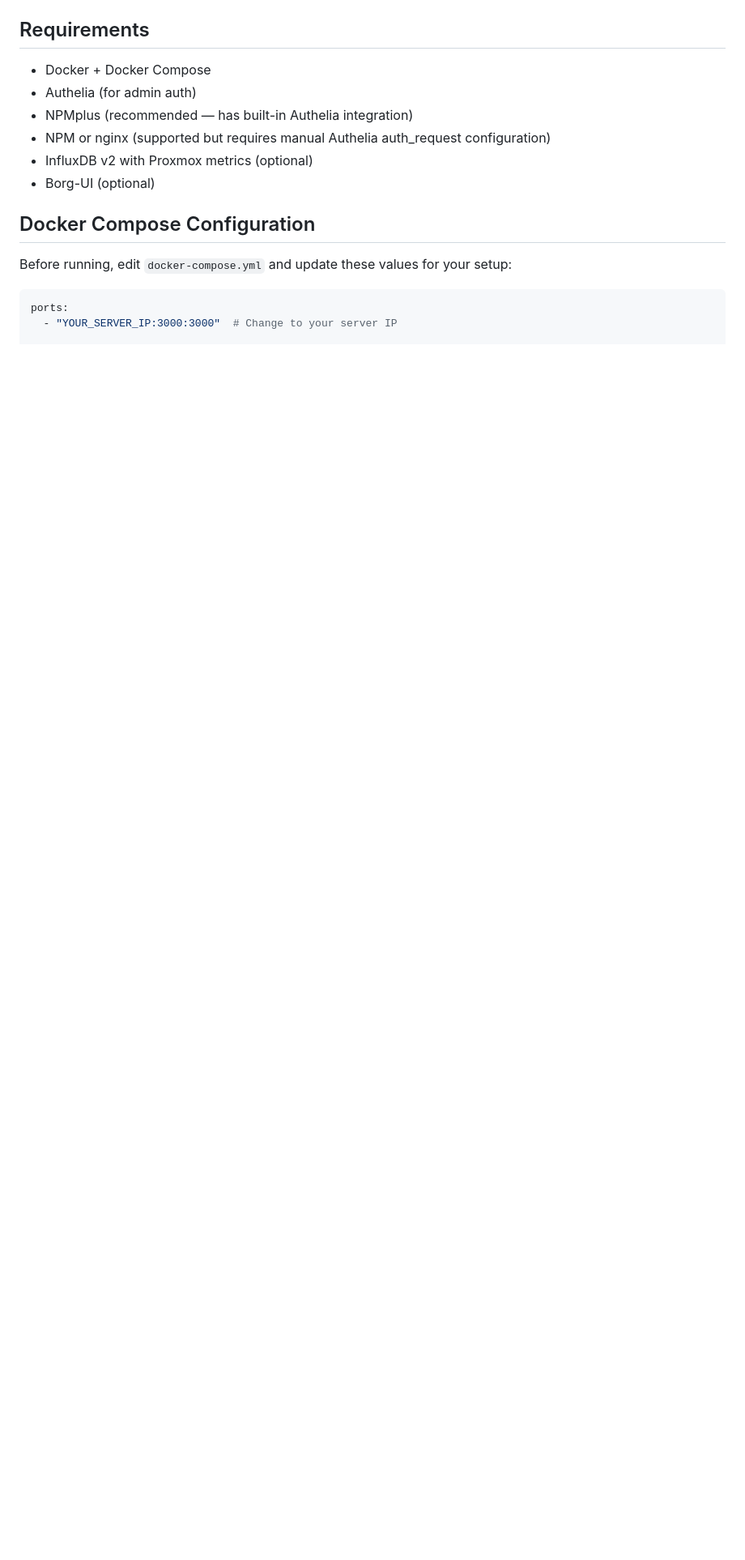
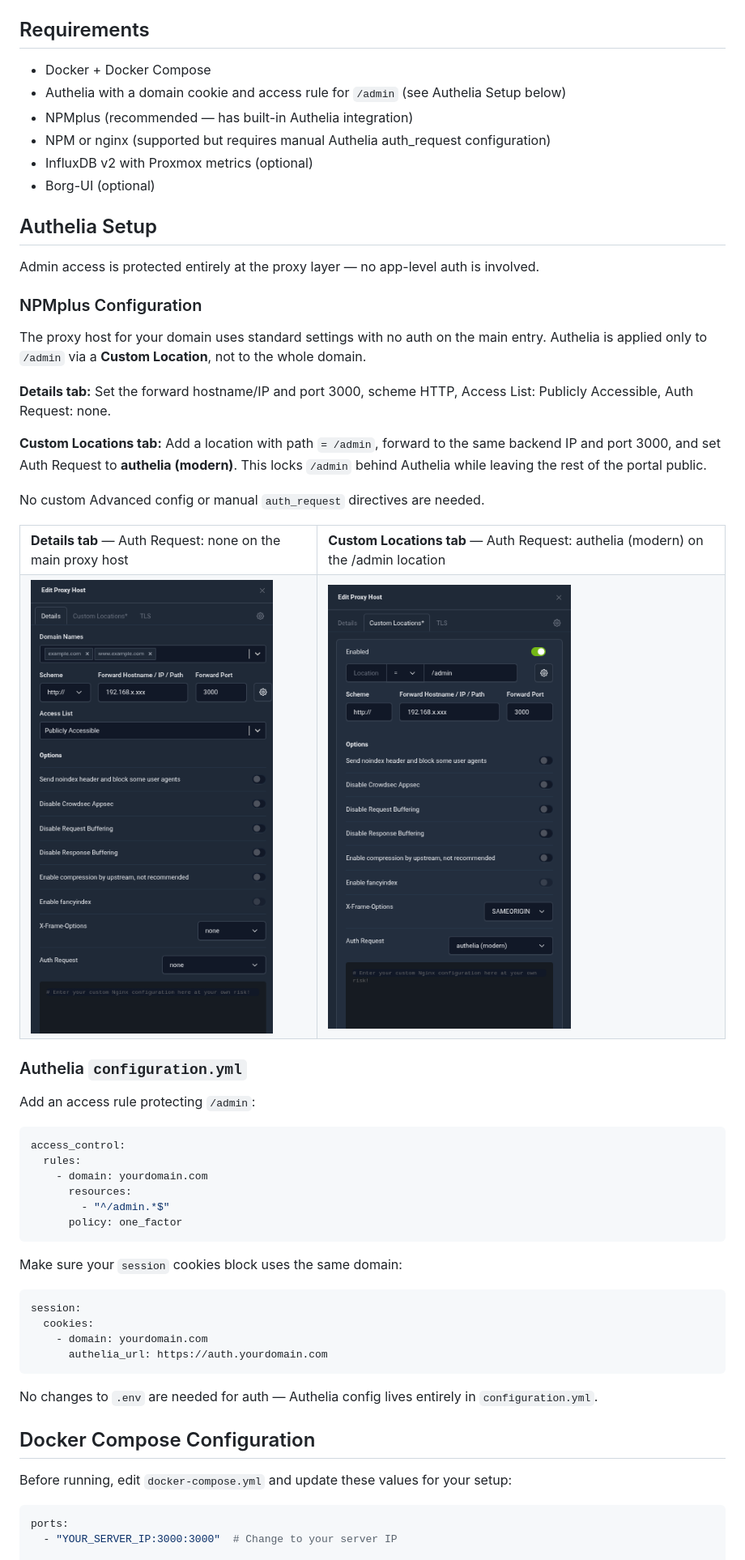
Before and after one commit to bferd/the-firmament, a Markdown page: README.md, the part around one of its changes. Shown at 81% size. Drawn GitHub-style; pictures changed too: public/images/NPMplus_details.png (added), public/images/NPMplus_location.png (added); blank space fills up the shorter version.

````diff
--- a/README.md
+++ b/README.md
@@ -142,11 +125,60 @@ the `/videos` directory:
 ## Requirements
 
 - Docker + Docker Compose
-- Authelia (for admin auth)
+- Authelia with a domain cookie and access rule for `/admin` (see Authelia Setup below)
 - NPMplus (recommended — has built-in Authelia integration)
 - NPM or nginx (supported but requires manual Authelia auth_request configuration)
 - InfluxDB v2 with Proxmox metrics (optional)
 - Borg-UI (optional)
+
+## Authelia Setup
+
+Admin access is protected entirely at the proxy layer — no app-level auth is involved.
+
+### NPMplus Configuration
+
+The proxy host for your domain uses standard settings with no auth on the main entry. Authelia is applied only to `/admin` via a **Custom Location**, not to the whole domain.
+
+**Details tab:** Set the forward hostname/IP and port 3000, scheme HTTP, Access List: Publicly Accessible, Auth Request: none.
+
+**Custom Locations tab:** Add a location with path `= /admin`, forward to the same backend IP and port 3000, and set Auth Request to **authelia (modern)**. This locks `/admin` behind Authelia while leaving the rest of the portal public.
+
+No custom Advanced config or manual `auth_request` directives are needed.
+
+<table>
+<tr>
+<td><strong>Details tab</strong> — Auth Request: none on the main proxy host</td>
+<td><strong>Custom Locations tab</strong> — Auth Request: authelia (modern) on the /admin location</td>
+</tr>
+<tr>
+<td><img src="public/images/NPMplus_details.png" width="300"/></td>
+<td><img src="public/images/NPMplus_location.png" width="300"/></td>
+</tr>
+</table>
+
+### Authelia `configuration.yml`
+
+Add an access rule protecting `/admin`:
+
+```yaml
+access_control:
+  rules:
+    - domain: yourdomain.com
+      resources:
+        - "^/admin.*$"
+      policy: one_factor
+```
+
+Make sure your `session` cookies block uses the same domain:
+
+```yaml
+session:
+  cookies:
+    - domain: yourdomain.com
+      authelia_url: https://auth.yourdomain.com
+```
+
+No changes to `.env` are needed for auth — Authelia config lives entirely in `configuration.yml`.
 
 ## Docker Compose Configuration
 
````
Also changed, not shown: other parts of README.md (+2 -33 lines).
